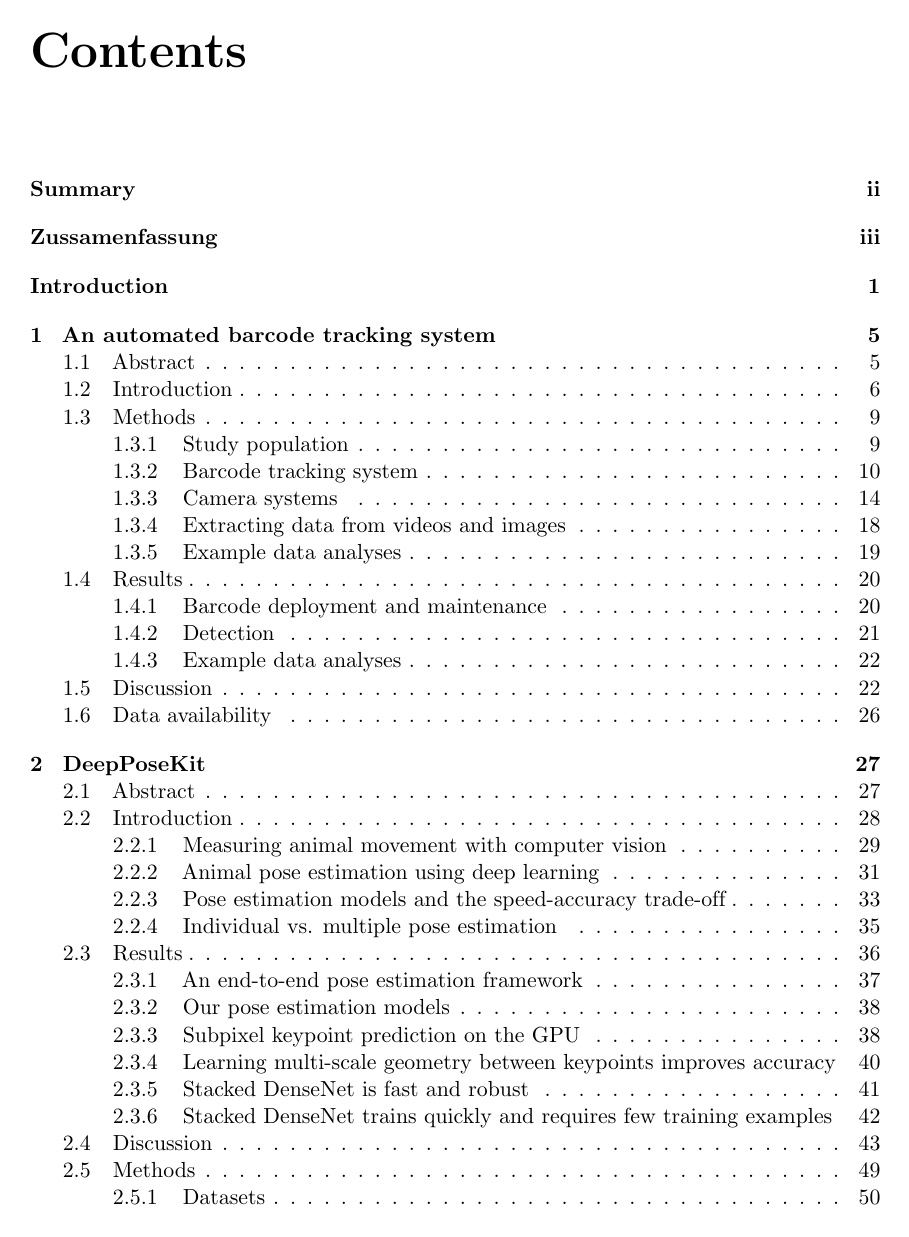
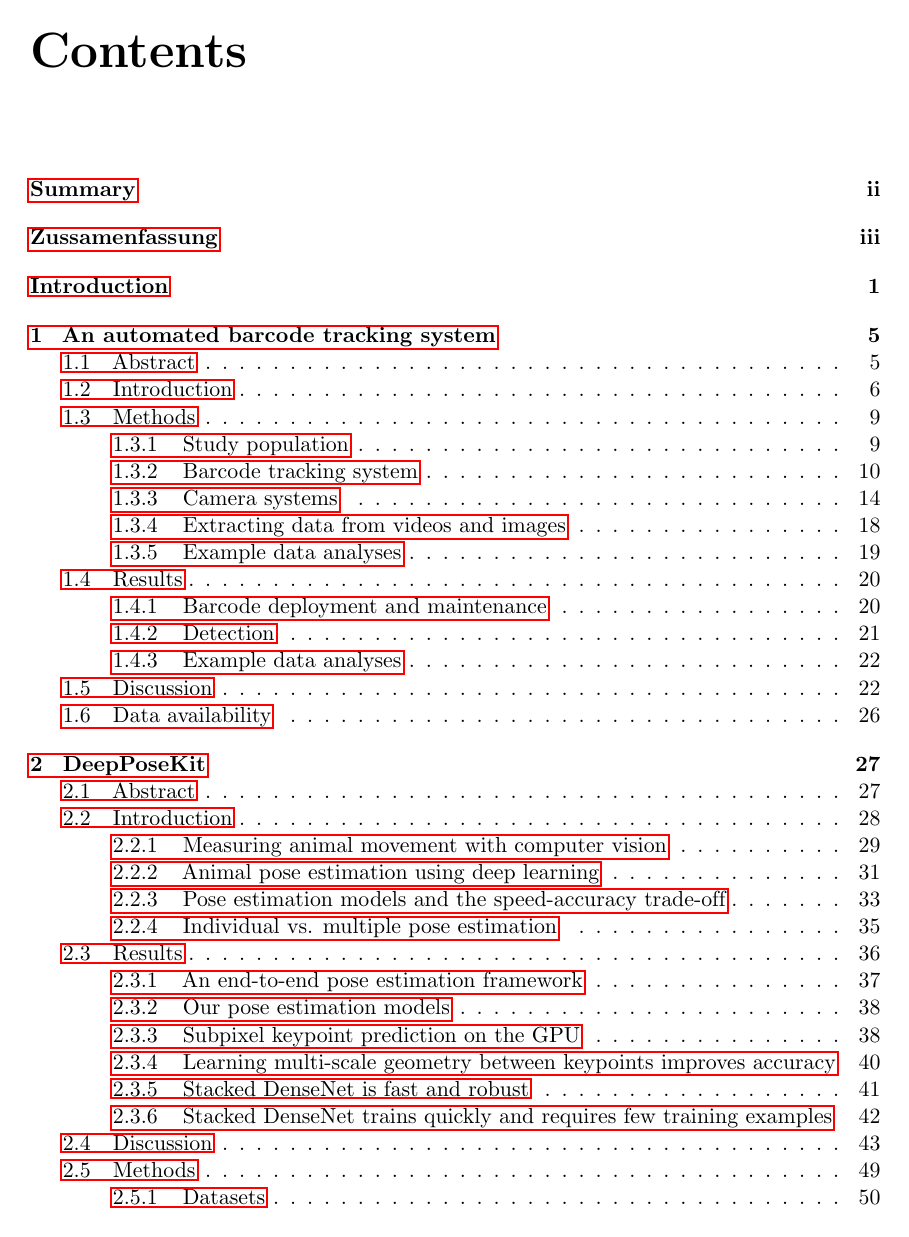
Before and after one commit to jgraving/Graving_IMPRS_Thesis, a LaTeX thesis (Graving_IMPRS_Thesis/Graving_IMPRS_PhD_Proposal.tex): page 3 of 149. Compiled offline with pdfLaTeX.

Commit message:
Update draft mode preamble

```diff
--- a/Graving_IMPRS_Thesis/Graving_IMPRS_PhD_Proposal.tex
+++ b/Graving_IMPRS_Thesis/Graving_IMPRS_PhD_Proposal.tex
@@ -34,7 +34,9 @@
 \PassOptionsToPackage{hyphens}{url}\usepackage{hyperref}
 %\usepackage{nohyperref}  % This makes hyperref commands do nothing without errors
 \usepackage[utf8]{inputenc}
-\hypersetup{draft}
+
+% use to remove links for printing
+%\hypersetup{draft}
 
 
 %\usepackage[superscript, compress]{cite}
@@ -63,6 +65,13 @@
   \addtocounter{footnote}{-1}%
   \endgroup
 }
+\def\blankpage{%
+      \clearpage%
+      \thispagestyle{empty}%
+      \addtocounter{page}{-1}%
+      \null%
+      \clearpage}
+
 
 \title{
 	\HUGE \textbf{Computer Vision and Deep Learning Methods for Measuring and Modeling Animal Behavior} \\
```
Also changed, not shown: Graving_IMPRS_Thesis/Graving_IMPRS_PhD_Proposal.tex (7 more changed lines).
